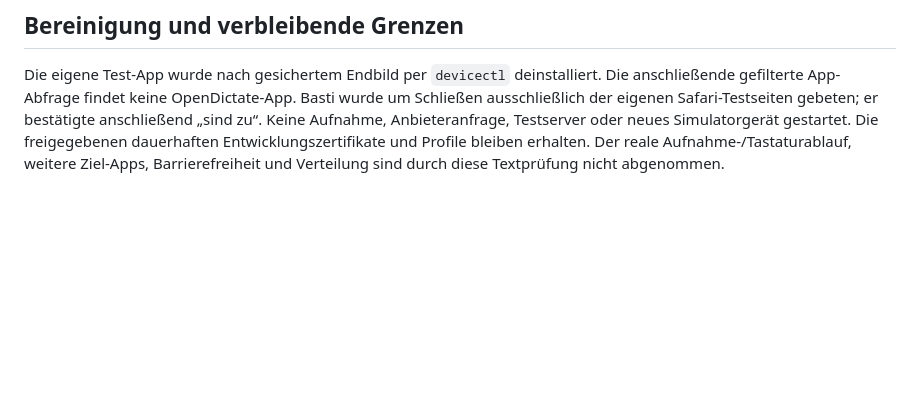
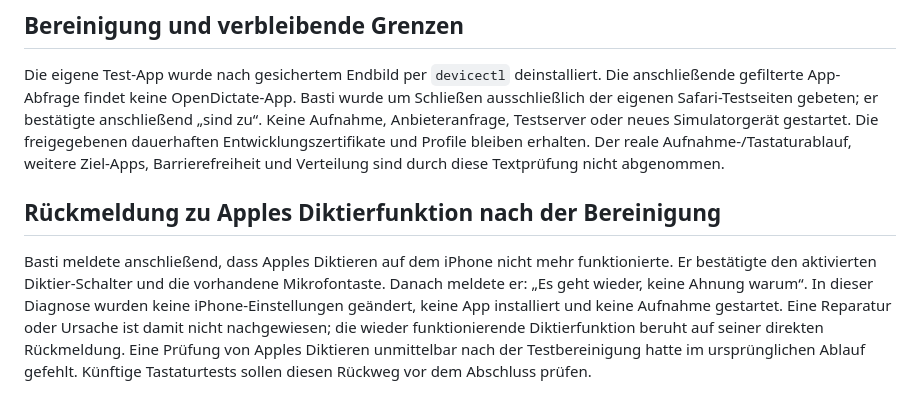
Before and after one commit to HerrStolzier/OpenDictate, a Markdown page: docs/ios-device-2026-09-30.md, the part around the change. Rendered like a GitHub page; blank space fills up the shorter version.

Commit message:
docs: record native iPhone dictation recovery

```diff
--- a/docs/ios-device-2026-09-30.md
+++ b/docs/ios-device-2026-09-30.md
@@ -148,3 +148,15 @@ Keine Aufnahme, Anbieteranfrage, Testserver oder neues Simulatorgerät gestartet
 Die freigegebenen dauerhaften Entwicklungszertifikate und Profile bleiben erhalten.
 Der reale Aufnahme-/Tastaturablauf, weitere Ziel-Apps, Barrierefreiheit und
 Verteilung sind durch diese Textprüfung nicht abgenommen.
+
+## Rückmeldung zu Apples Diktierfunktion nach der Bereinigung
+
+Basti meldete anschließend, dass Apples Diktieren auf dem iPhone nicht mehr
+funktionierte. Er bestätigte den aktivierten Diktier-Schalter und die vorhandene
+Mikrofontaste. Danach meldete er: „Es geht wieder, keine Ahnung warum“.
+In dieser Diagnose wurden keine iPhone-Einstellungen geändert, keine App
+installiert und keine Aufnahme gestartet. Eine Reparatur oder Ursache ist damit
+nicht nachgewiesen; die wieder funktionierende Diktierfunktion beruht auf seiner
+direkten Rückmeldung. Eine Prüfung von Apples Diktieren unmittelbar nach der
+Testbereinigung hatte im ursprünglichen Ablauf gefehlt. Künftige Tastaturtests
+sollen diesen Rückweg vor dem Abschluss prüfen.
```
Also changed, not shown: docs/remaining-acceptance.md (+3 -0 lines).
